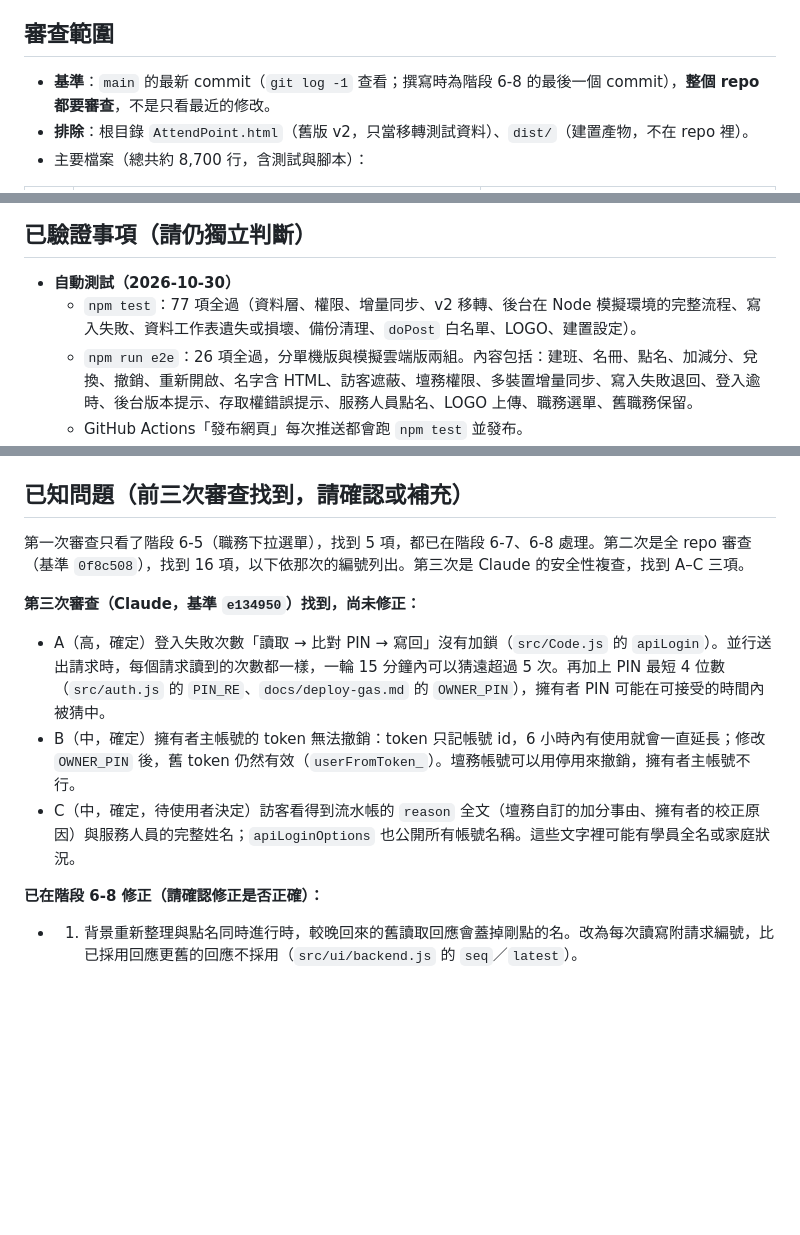
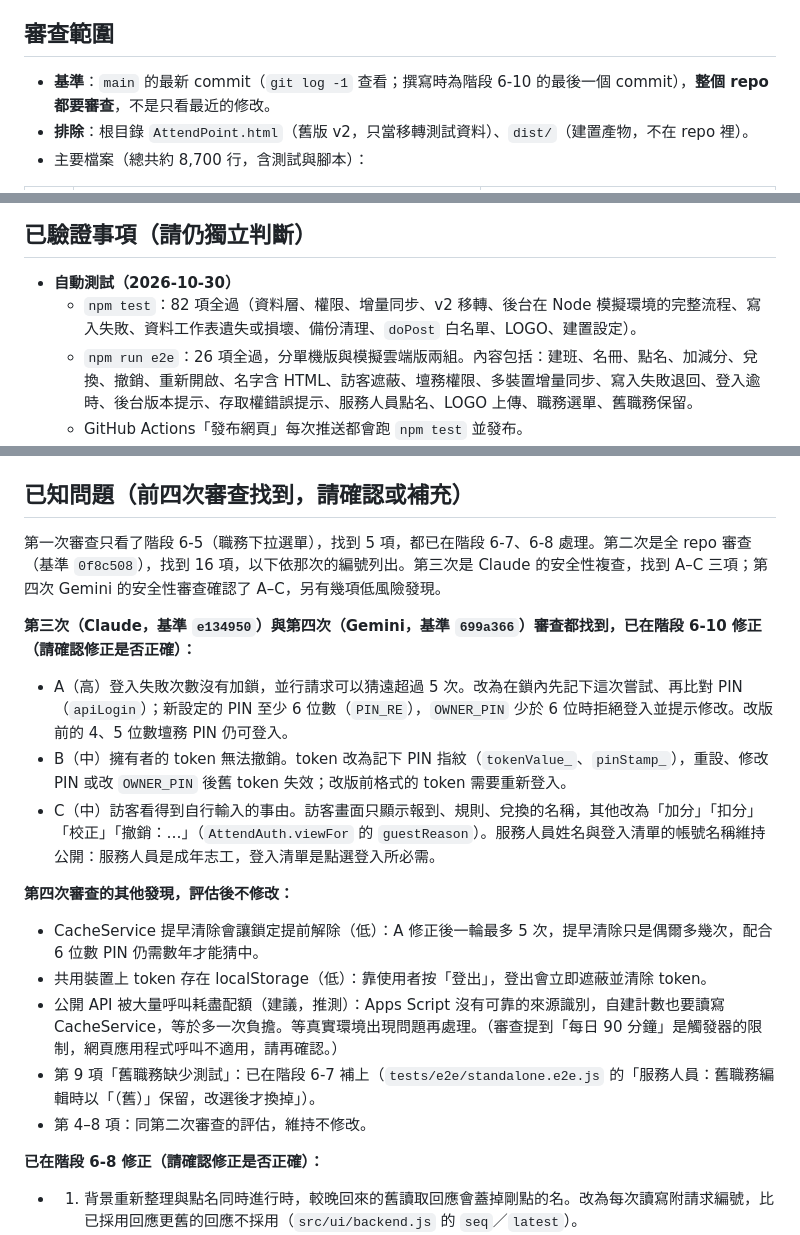
Before and after one commit to jim0954/AttendPoint, a Markdown page: REQUEST.md, 3 parts joined by grey strips. Rendered like a GitHub page; blank space fills up the shorter version.

Commit message:
階段 6-10：更新 REQUEST.md 的審查處理結果與進度說明
Co-Authored-By: Claude Opus 5.5 <noreply@anthropic.com>
Claude-Session: https://claude.ai/code/session_014XPLeLTcesSjsr3pLbkMcx

```diff
--- a/REQUEST.md
+++ b/REQUEST.md
@@ -27,7 +27,7 @@
 
 ## 審查範圍
 
-- **基準**：`main` 的最新 commit（`git log -1` 查看；撰寫時為階段 6-8 的最後一個 commit），**整個 repo 都要審查**，不是只看最近的修改。
+- **基準**：`main` 的最新 commit（`git log -1` 查看；撰寫時為階段 6-10 的最後一個 commit），**整個 repo 都要審查**，不是只看最近的修改。
 - **排除**：根目錄 `AttendPoint.html`（舊版 v2，只當移轉測試資料）、`dist/`（建置產物，不在 repo 裡）。
 - 主要檔案（總共約 8,700 行，含測試與腳本）：
 
@@ -78,7 +78,7 @@ npm run e2e
 ## 已驗證事項（請仍獨立判斷）
 
 - **自動測試（2026-10-30）**
-  - `npm test`：77 項全過（資料層、權限、增量同步、v2 移轉、後台在 Node 模擬環境的完整流程、寫入失敗、資料工作表遺失或損壞、備份清理、`doPost` 白名單、LOGO、建置設定）。
+  - `npm test`：82 項全過（資料層、權限、增量同步、v2 移轉、後台在 Node 模擬環境的完整流程、寫入失敗、資料工作表遺失或損壞、備份清理、`doPost` 白名單、LOGO、建置設定）。
   - `npm run e2e`：26 項全過，分單機版與模擬雲端版兩組。內容包括：建班、名冊、點名、加減分、兌換、撤銷、重新開啟、名字含 HTML、訪客遮蔽、壇務權限、多裝置增量同步、寫入失敗退回、登入逾時、後台版本提示、存取權錯誤提示、服務人員點名、LOGO 上傳、職務選單、舊職務保留。
   - GitHub Actions「發布網頁」每次推送都會跑 `npm test` 並發布。
 - **壓力測試**（Node、記憶體模擬試算表，見 `docs/stress-test.md`）
@@ -134,15 +134,23 @@ npm run e2e
    - `.github/workflows/pages.yml` 的權限、使用的 actions 是否固定版本。
    - 公開 repo 中有沒有不該公開的內容（PIN、`.clasp.json`、試算表 ID、真實姓名、組織圖檔）。
 
-## 已知問題（前三次審查找到，請確認或補充）
+## 已知問題（前四次審查找到，請確認或補充）
 
-第一次審查只看了階段 6-5（職務下拉選單），找到 5 項，都已在階段 6-7、6-8 處理。第二次是全 repo 審查（基準 `0f8c508`），找到 16 項，以下依那次的編號列出。第三次是 Claude 的安全性複查，找到 A–C 三項。
+第一次審查只看了階段 6-5（職務下拉選單），找到 5 項，都已在階段 6-7、6-8 處理。第二次是全 repo 審查（基準 `0f8c508`），找到 16 項，以下依那次的編號列出。第三次是 Claude 的安全性複查，找到 A–C 三項；第四次 Gemini 的安全性審查確認了 A–C，另有幾項低風險發現。
 
-**第三次審查（Claude，基準 `e134950`）找到，尚未修正：**
+**第三次（Claude，基準 `e134950`）與第四次（Gemini，基準 `699a366`）審查都找到，已在階段 6-10 修正（請確認修正是否正確）：**
 
-- A（高，確定）登入失敗次數「讀取 → 比對 PIN → 寫回」沒有加鎖（`src/Code.js` 的 `apiLogin`）。並行送出請求時，每個請求讀到的次數都一樣，一輪 15 分鐘內可以猜遠超過 5 次。再加上 PIN 最短 4 位數（`src/auth.js` 的 `PIN_RE`、`docs/deploy-gas.md` 的 `OWNER_PIN`），擁有者 PIN 可能在可接受的時間內被猜中。
-- B（中，確定）擁有者主帳號的 token 無法撤銷：token 只記帳號 id，6 小時內有使用就會一直延長；修改 `OWNER_PIN` 後，舊 token 仍然有效（`userFromToken_`）。壇務帳號可以用停用來撤銷，擁有者主帳號不行。
-- C（中，確定，待使用者決定）訪客看得到流水帳的 `reason` 全文（壇務自訂的加分事由、擁有者的校正原因）與服務人員的完整姓名；`apiLoginOptions` 也公開所有帳號名稱。這些文字裡可能有學員全名或家庭狀況。
+- A（高）登入失敗次數沒有加鎖，並行請求可以猜遠超過 5 次。改為在鎖內先記下這次嘗試、再比對 PIN（`apiLogin`）；新設定的 PIN 至少 6 位數（`PIN_RE`），`OWNER_PIN` 少於 6 位時拒絕登入並提示修改。改版前的 4、5 位數壇務 PIN 仍可登入。
+- B（中）擁有者的 token 無法撤銷。token 改為記下 PIN 指紋（`tokenValue_`、`pinStamp_`），重設、修改 PIN 或改 `OWNER_PIN` 後舊 token 失效；改版前格式的 token 需要重新登入。
+- C（中）訪客看得到自行輸入的事由。訪客畫面只顯示報到、規則、兌換的名稱，其他改為「加分」「扣分」「校正」「撤銷：…」（`AttendAuth.viewFor` 的 `guestReason`）。服務人員姓名與登入清單的帳號名稱維持公開：服務人員是成年志工，登入清單是點選登入所必需。
+
+**第四次審查的其他發現，評估後不修改：**
+
+- CacheService 提早清除會讓鎖定提前解除（低）：A 修正後一輪最多 5 次，提早清除只是偶爾多幾次，配合 6 位數 PIN 仍需數年才能猜中。
+- 共用裝置上 token 存在 localStorage（低）：靠使用者按「登出」，登出會立即遮蔽並清除 token。
+- 公開 API 被大量呼叫耗盡配額（建議，推測）：Apps Script 沒有可靠的來源識別，自建計數也要讀寫 CacheService，等於多一次負擔。等真實環境出現問題再處理。（審查提到「每日 90 分鐘」是觸發器的限制，網頁應用程式呼叫不適用，請再確認。）
+- 第 9 項「舊職務缺少測試」：已在階段 6-7 補上（`tests/e2e/standalone.e2e.js` 的「服務人員：舊職務編輯時以「（舊）」保留，改選後才換掉」）。
+- 第 4–8 項：同第二次審查的評估，維持不修改。
 
 **已在階段 6-8 修正（請確認修正是否正確）：**
 
```
Also changed, not shown: other parts of REQUEST.md (+2 -0 lines), CLAUDE.md (+1 -1 lines).
